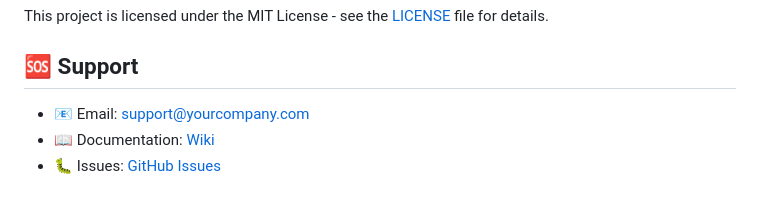
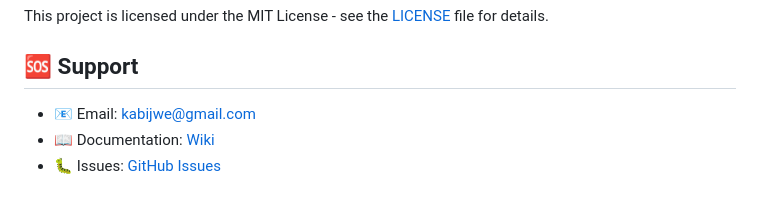
Before and after one commit to kabijwe/network-monitoring-system, a Markdown page: README.md, the part around the change. Drawn GitHub-style.

Commit message:
Update support email in README.md
Updated my mail

```diff
--- a/README.md
+++ b/README.md
@@ -361,7 +361,7 @@ This project is licensed under the MIT License - see the [LICENSE](LICENSE) file
 
 ## 🆘 Support
 
-- 📧 Email: support@yourcompany.com
+- 📧 Email: kabijwe@gmail.com
 - 📖 Documentation: [Wiki](https://github.com/yourusername/network-monitoring-system/wiki)
 - 🐛 Issues: [GitHub Issues](https://github.com/yourusername/network-monitoring-system/issues)
 
```
